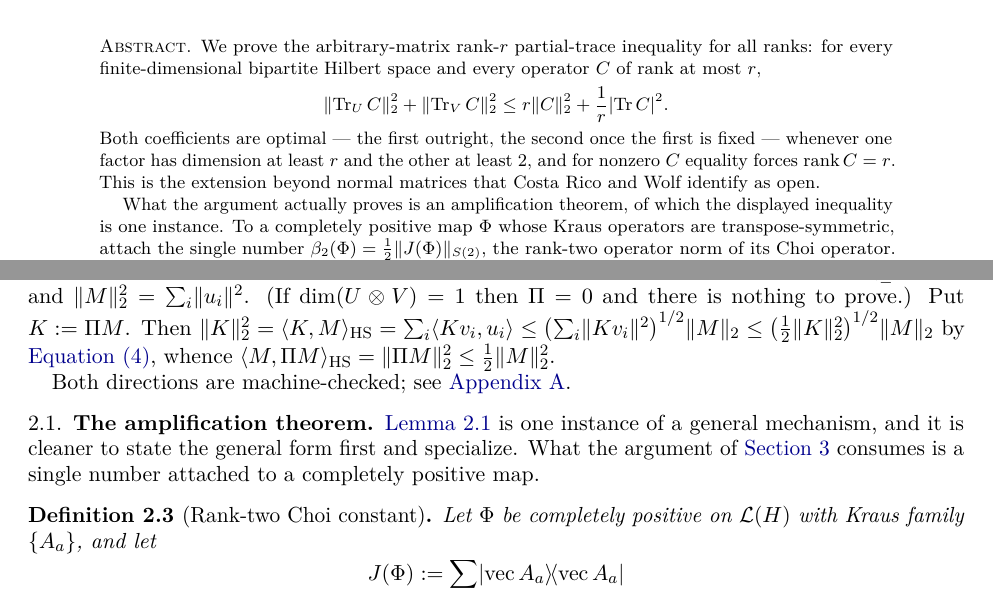
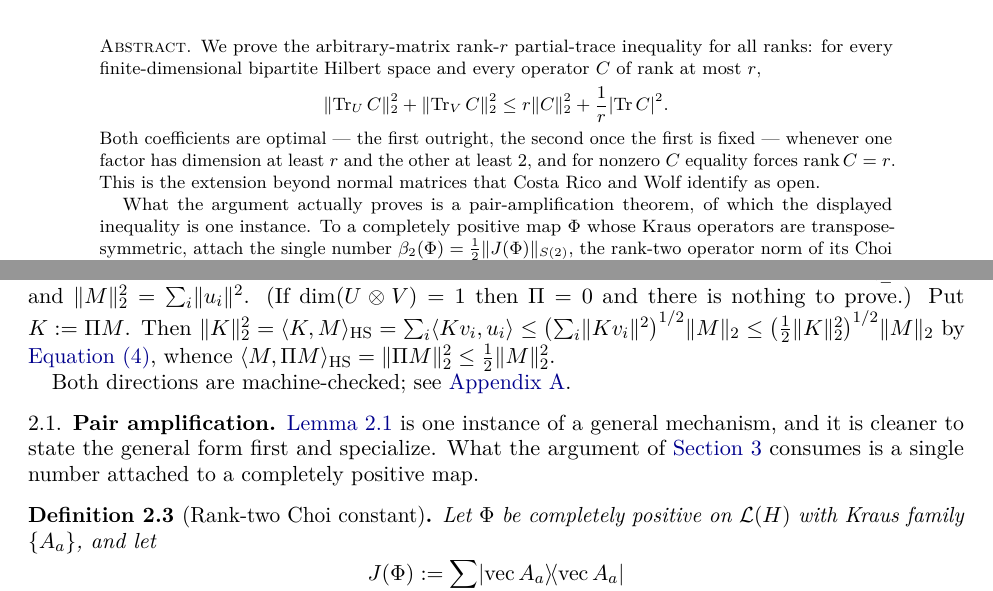
Before and after one commit to elazarg/rank-r, a LaTeX paper (paper/rank-r.tex): two parts of pages 1 and 5 of 28, joined at a grey line, cut so that both start at the same text. Compiled offline with pdfLaTeX.

Commit message:
Name the general theorem "pair amplification"
The word carries the three things that coincide here: the edges of K_r, the
rank-two datum beta_2, and the pairwise basis of the antisymmetric sector. The
labels thm:amplification and eq:amplification-* are left alone so the name can
be changed in three places if a neighbouring term turns out to govern.

Co-Authored-By: Claude Opus 5 (1M context) <noreply@anthropic.com>
Claude-Session: https://claude.ai/code/session_01M9D5e2o9ZYH7xftd4EptyV

```diff
--- a/paper/rank-r.tex
+++ b/paper/rank-r.tex
@@ -72,8 +72,8 @@ and the other at least $2$, and for nonzero $C$ equality forces
 $\rank C=r$.  This is the extension beyond normal matrices that Costa
 Rico and Wolf identify as open.
 
-What the argument actually proves is an amplification theorem, of which
-the displayed inequality is one instance.  To a completely positive map
+What the argument actually proves is a pair-amplification theorem, of
+which the displayed inequality is one instance.  To a completely positive map
 $\Phi$ whose Kraus operators are transpose-symmetric, attach the single
 number $\beta_2(\Phi)=\frac12\norm{J(\Phi)}_{S(2)}$, the rank-two
 operator norm of its Choi operator.  Then
@@ -468,7 +468,7 @@ $\ip M{\Pi M}_{\mathrm{HS}}=\norm{\Pi M}_2^2\le\frac12\norm{M}_2^2$.
 Both directions are machine-checked; see \cref{app:formal}.
 \end{remark}
 
-\subsection{The amplification theorem}
+\subsection{Pair amplification}
 \label{sec:amplification}
 
 \Cref{lem:double-skew} is one instance of a general mechanism, and it is
```
Also changed, not shown: paper/rank-r.pdf, paper/rank-r.tex (2 more changed lines).
